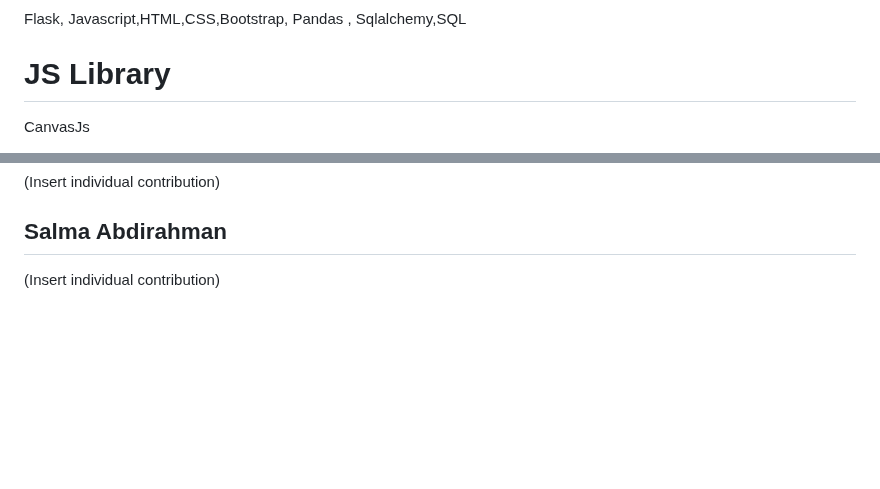
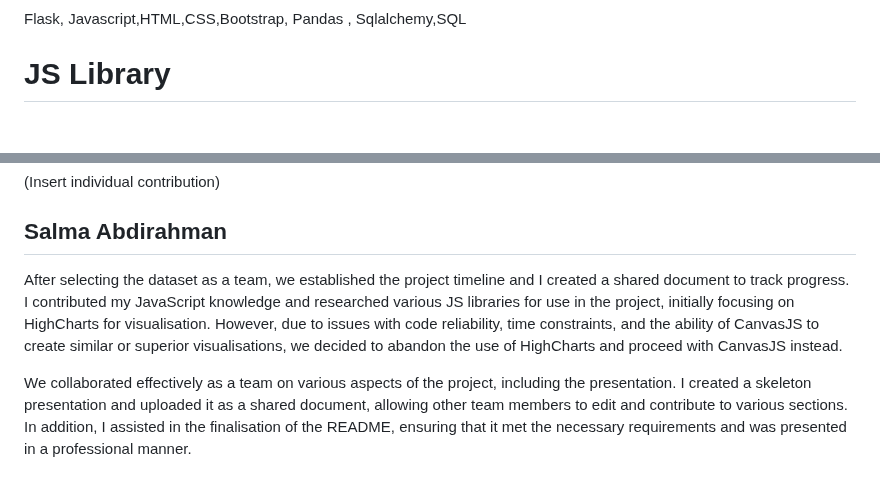
Before and after one commit to prern4321/-Project-3-Group-3, a Markdown page: README.md, 2 parts joined by grey strips. Drawn GitHub-style; blank space fills up the shorter version.

```diff
--- a/README.md
+++ b/README.md
@@ -49,5 +49,4 @@ Flask, Javascript,HTML,CSS,Bootstrap, Pandas , Sqlalchemy,SQL
 
 
 # JS Library
-CanvasJs
 
@@ -93,4 +101,7 @@ Visualizations created  :
 
 
 ## Salma Abdirahman
-(Insert individual contribution)
+
+After selecting the dataset as a team, we established the project timeline and I created a shared document to track progress. I contributed my JavaScript knowledge and researched various JS libraries for use in the project, initially focusing on HighCharts for visualisation. However, due to issues with code reliability, time constraints, and the ability of CanvasJS to create similar or superior visualisations, we decided to abandon the use of HighCharts and proceed with CanvasJS instead.
+
+We collaborated effectively as a team on various aspects of the project, including the presentation. I created a skeleton presentation and uploaded it as a shared document, allowing other team members to edit and contribute to various sections. In addition, I assisted in the finalisation of the README, ensuring that it met the necessary requirements and was presented in a professional manner.
```
Also changed, not shown: other parts of README.md (+10 -1 lines).
